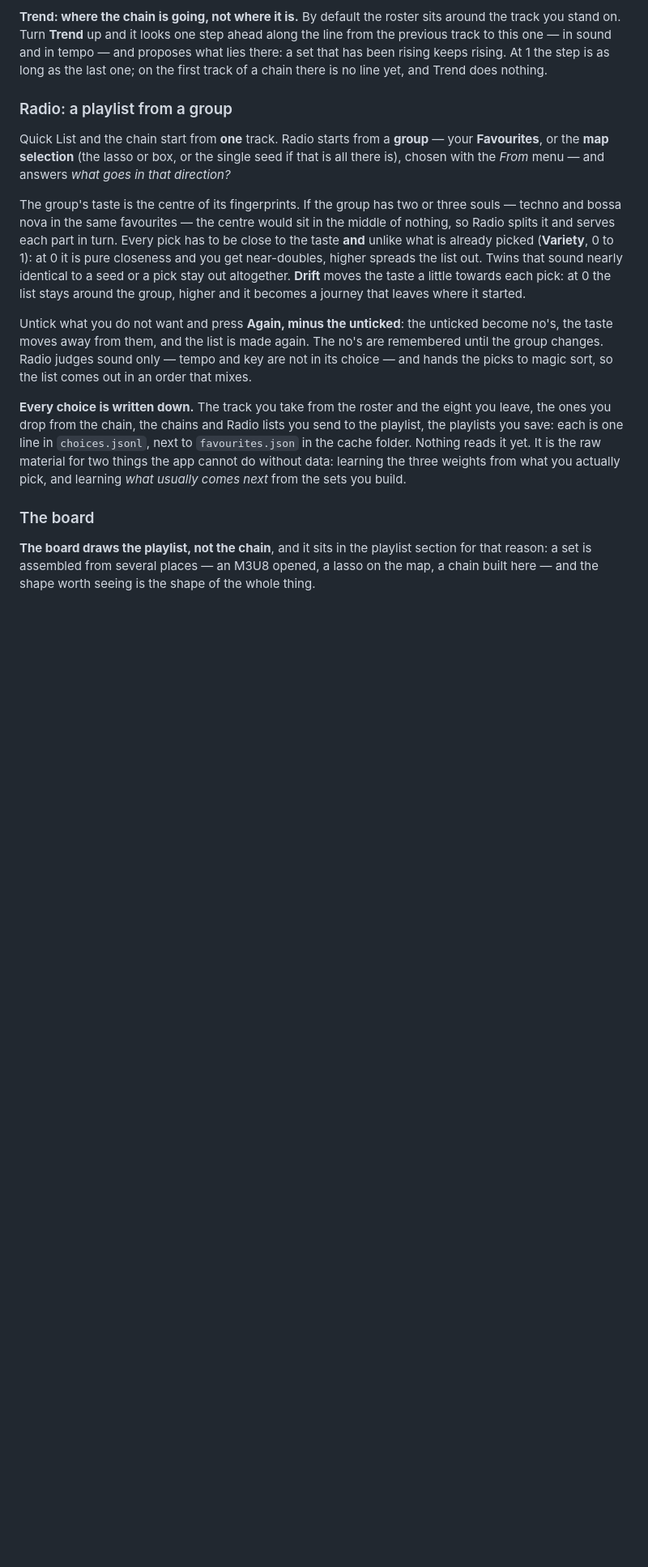
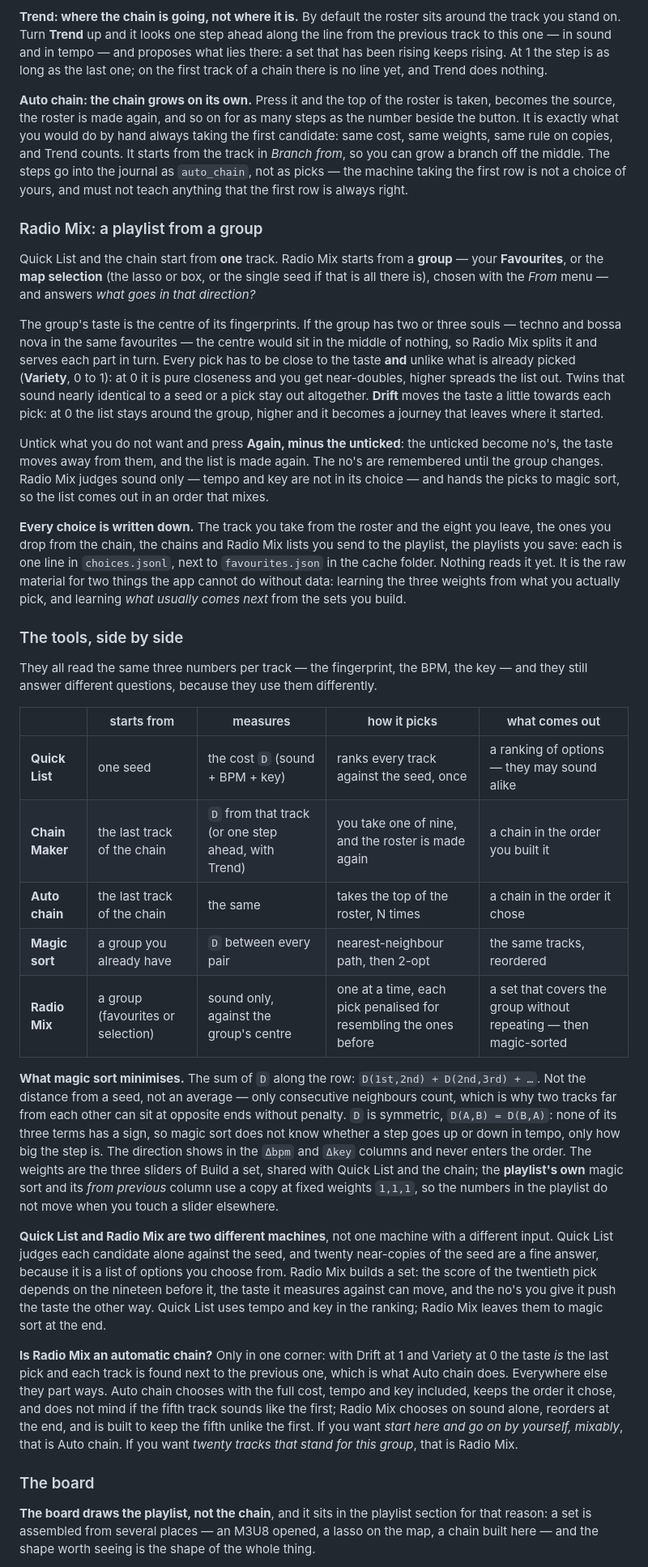
Before and after one commit to mspadaccino/DjCaddy, a Markdown page: README.md, the part around one of its changes. Shown at 81% size. Drawn GitHub-style; blank space fills up the shorter version.

Commit message:
docs: la guida formalizza costo, Magic sort, Quick List contro Radio Mix e Radio Mix contro Auto chain
Co-Authored-By: Claude Fable 5.1 <noreply@anthropic.com>

```diff
--- a/README.md
+++ b/README.md
@@ -315,16 +317,26 @@ tempo — and proposes what lies there: a set that has been rising keeps
 rising. At 1 the step is as long as the last one; on the first track of a
 chain there is no line yet, and Trend does nothing.
 
-### Radio: a playlist from a group
+**Auto chain: the chain grows on its own.** Press it and the top of the
+roster is taken, becomes the source, the roster is made again, and so on
+for as many steps as the number beside the button. It is exactly what you
+would do by hand always taking the first candidate: same cost, same
+weights, same rule on copies, and Trend counts. It starts from the track in
+*Branch from*, so you can grow a branch off the middle. The steps go into
+the journal as `auto_chain`, not as picks — the machine taking the first
+row is not a choice of yours, and must not teach anything that the first
+row is always right.
 
-Quick List and the chain start from **one** track. Radio starts from a
+### Radio Mix: a playlist from a group
+
+Quick List and the chain start from **one** track. Radio Mix starts from a
 **group** — your **Favourites**, or the **map selection** (the lasso or box,
 or the single seed if that is all there is), chosen with the *From* menu —
 and answers *what goes in that direction?*
 
 The group's taste is the centre of its fingerprints. If the group has two or
 three souls — techno and bossa nova in the same favourites — the centre would
-sit in the middle of nothing, so Radio splits it and serves each part in
+sit in the middle of nothing, so Radio Mix splits it and serves each part in
 turn. Every pick has to be close to the taste **and** unlike what is already
 picked (**Variety**, 0 to 1): at 0 it is pure closeness and you get
 near-doubles, higher spreads the list out. Twins that sound nearly identical
@@ -334,17 +346,62 @@ becomes a journey that leaves where it started.
 
 Untick what you do not want and press **Again, minus the unticked**: the
 unticked become no's, the taste moves away from them, and the list is made
-again. The no's are remembered until the group changes. Radio judges sound
-only — tempo and key are not in its choice — and hands the picks to magic
-sort, so the list comes out in an order that mixes.
+again. The no's are remembered until the group changes. Radio Mix judges
+sound only — tempo and key are not in its choice — and hands the picks to
+magic sort, so the list comes out in an order that mixes.
 
 **Every choice is written down.** The track you take from the roster and the
-eight you leave, the ones you drop from the chain, the chains and Radio lists
-you send to the playlist, the playlists you save: each is one line in
+eight you leave, the ones you drop from the chain, the chains and Radio Mix
+lists you send to the playlist, the playlists you save: each is one line in
 `choices.jsonl`, next to `favourites.json` in the cache folder. Nothing reads
 it yet. It is the raw material for two things the app cannot do without
 data: learning the three weights from what you actually pick, and learning
 *what usually comes next* from the sets you build.
+
+### The tools, side by side
+
+They all read the same three numbers per track — the fingerprint, the BPM,
+the key — and they still answer different questions, because they use them
+differently.
+
+| | starts from | measures | how it picks | what comes out |
+|---|---|---|---|---|
+| **Quick List** | one seed | the cost `D` (sound + BPM + key) | ranks every track against the seed, once | a ranking of options — they may sound alike |
+| **Chain Maker** | the last track of the chain | `D` from that track (or one step ahead, with Trend) | you take one of nine, and the roster is made again | a chain in the order you built it |
+| **Auto chain** | the last track of the chain | the same | takes the top of the roster, N times | a chain in the order it chose |
+| **Magic sort** | a group you already have | `D` between every pair | nearest-neighbour path, then 2-opt | the same tracks, reordered |
+| **Radio Mix** | a group (favourites or selection) | sound only, against the group's centre | one at a time, each pick penalised for resembling the ones before | a set that covers the group without repeating — then magic-sorted |
+
+**What magic sort minimises.** The sum of `D` along the row: `D(1st,2nd) +
+D(2nd,3rd) + …`. Not the distance from a seed, not an average — only
+consecutive neighbours count, which is why two tracks far from each other
+can sit at opposite ends without penalty. `D` is symmetric, `D(A,B) =
+D(B,A)`: none of its three terms has a sign, so magic sort does not know
+whether a step goes up or down in tempo, only how big the step is. The
+direction shows in the `Δbpm` and `Δkey` columns and never enters the
+order. The weights are the three sliders of Build a set, shared with Quick
+List and the chain; the **playlist's own** magic sort and its *from
+previous* column use a copy at fixed weights `1,1,1`, so the numbers in the
+playlist do not move when you touch a slider elsewhere.
+
+**Quick List and Radio Mix are two different machines**, not one machine
+with a different input. Quick List judges each candidate alone against the
+seed, and twenty near-copies of the seed are a fine answer, because it is a
+list of options you choose from. Radio Mix builds a set: the score of the
+twentieth pick depends on the nineteen before it, the taste it measures
+against can move, and the no's you give it push the taste the other way.
+Quick List uses tempo and key in the ranking; Radio Mix leaves them to magic
+sort at the end.
+
+**Is Radio Mix an automatic chain?** Only in one corner: with Drift at 1 and
+Variety at 0 the taste *is* the last pick and each track is found next to
+the previous one, which is what Auto chain does. Everywhere else they part
+ways. Auto chain chooses with the full cost, tempo and key included, keeps
+the order it chose, and does not mind if the fifth track sounds like the
+first; Radio Mix chooses on sound alone, reorders at the end, and is built
+to keep the fifth unlike the first. If you want *start here and go on by
+yourself, mixably*, that is Auto chain. If you want *twenty tracks that
+stand for this group*, that is Radio Mix.
 
 ### The board
 
```
Also changed, not shown: other parts of README.md (+9 -7 lines).
